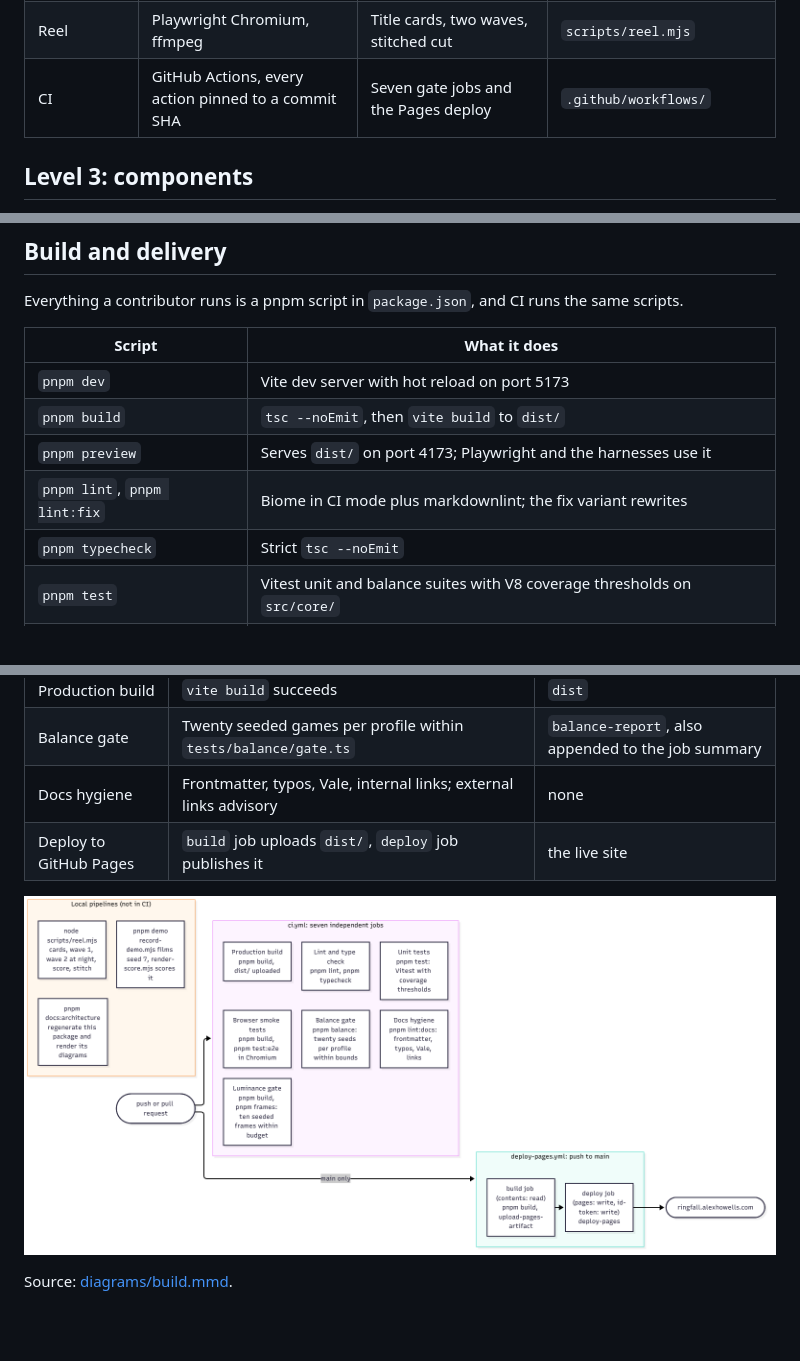
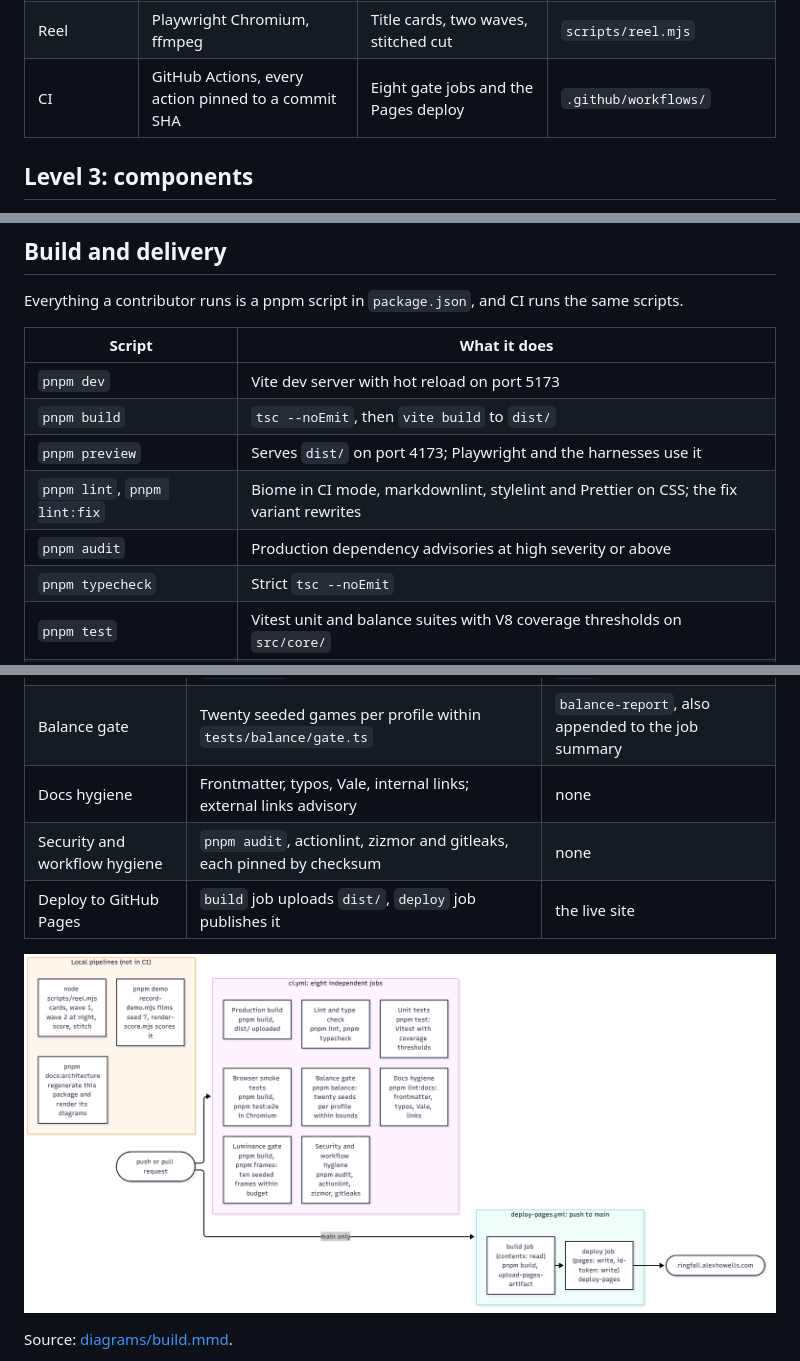
Before and after one commit to agh/ringfall, a Markdown page: docs/architecture/README.md, 3 parts joined by grey strips. GitHub-like rendering; pictures changed too: docs/architecture/render/build.png; blank space fills up the shorter version.

```diff
--- a/docs/architecture/README.md
+++ b/docs/architecture/README.md
@@ -94,7 +94,7 @@ Source: [diagrams/containers.mmd](diagrams/containers.mmd).
 | Luminance gate | Playwright Chromium on software GL | Ten seeded frames measured against budgets | `scripts/frames.mjs` |
 | Recorder and score | Playwright Chromium, ffmpeg, `OfflineAudioContext` | A seeded film and its soundtrack | `scripts/record-demo.mjs`, `scripts/render-score.mjs` |
 | Reel | Playwright Chromium, ffmpeg | Title cards, two waves, stitched cut | `scripts/reel.mjs` |
-| CI | GitHub Actions, every action pinned to a commit SHA | Seven gate jobs and the Pages deploy | `.github/workflows/` |
+| CI | GitHub Actions, every action pinned to a commit SHA | Eight gate jobs and the Pages deploy | `.github/workflows/` |
 
 ## Level 3: components
 
@@ -181,7 +182,8 @@ runs the same scripts.
 | `pnpm dev` | Vite dev server with hot reload on port 5173 |
 | `pnpm build` | `tsc --noEmit`, then `vite build` to `dist/` |
 | `pnpm preview` | Serves `dist/` on port 4173; Playwright and the harnesses use it |
-| `pnpm lint`, `pnpm lint:fix` | Biome in CI mode plus markdownlint; the fix variant rewrites |
+| `pnpm lint`, `pnpm lint:fix` | Biome in CI mode, markdownlint, stylelint and Prettier on CSS; the fix variant rewrites |
+| `pnpm audit` | Production dependency advisories at high severity or above |
 | `pnpm typecheck` | Strict `tsc --noEmit` |
 | `pnpm test` | Vitest unit and balance suites with V8 coverage thresholds on `src/core/` |
 | `pnpm test:e2e` | Playwright smoke tests in real Chromium against `vite preview` |
@@ -208,5 +210,6 @@ write permission.
 | Production build | `vite build` succeeds | `dist` |
 | Balance gate | Twenty seeded games per profile within `tests/balance/gate.ts` | `balance-report`, also appended to the job summary |
 | Docs hygiene | Frontmatter, typos, Vale, internal links; external links advisory | none |
+| Security and workflow hygiene | `pnpm audit`, actionlint, zizmor and gitleaks, each pinned by checksum | none |
 | Deploy to GitHub Pages | `build` job uploads `dist/`, `deploy` job publishes it | the live site |
 
```
Also changed, not shown: other parts of docs/architecture/README.md (+4 -3 lines), docs/architecture/events.md (+3 -1 lines), docs/architecture/modules.md (+7 -4 lines), docs/architecture/render/containers.png, docs/architecture/render/context.png, docs/architecture/render/core-components.png, docs/architecture/render/frame.png, docs/architecture/render/render-components.png, 6 other files.
